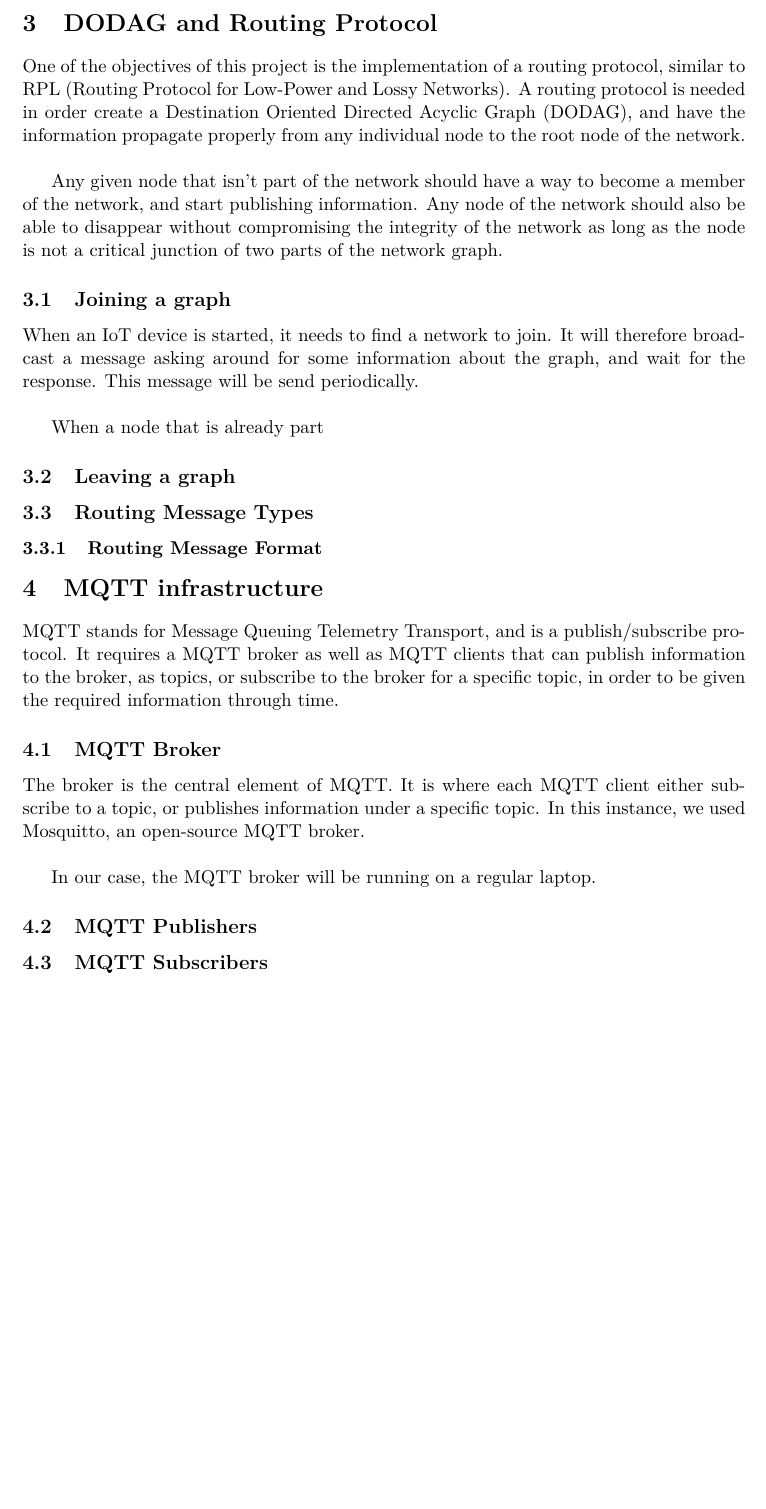
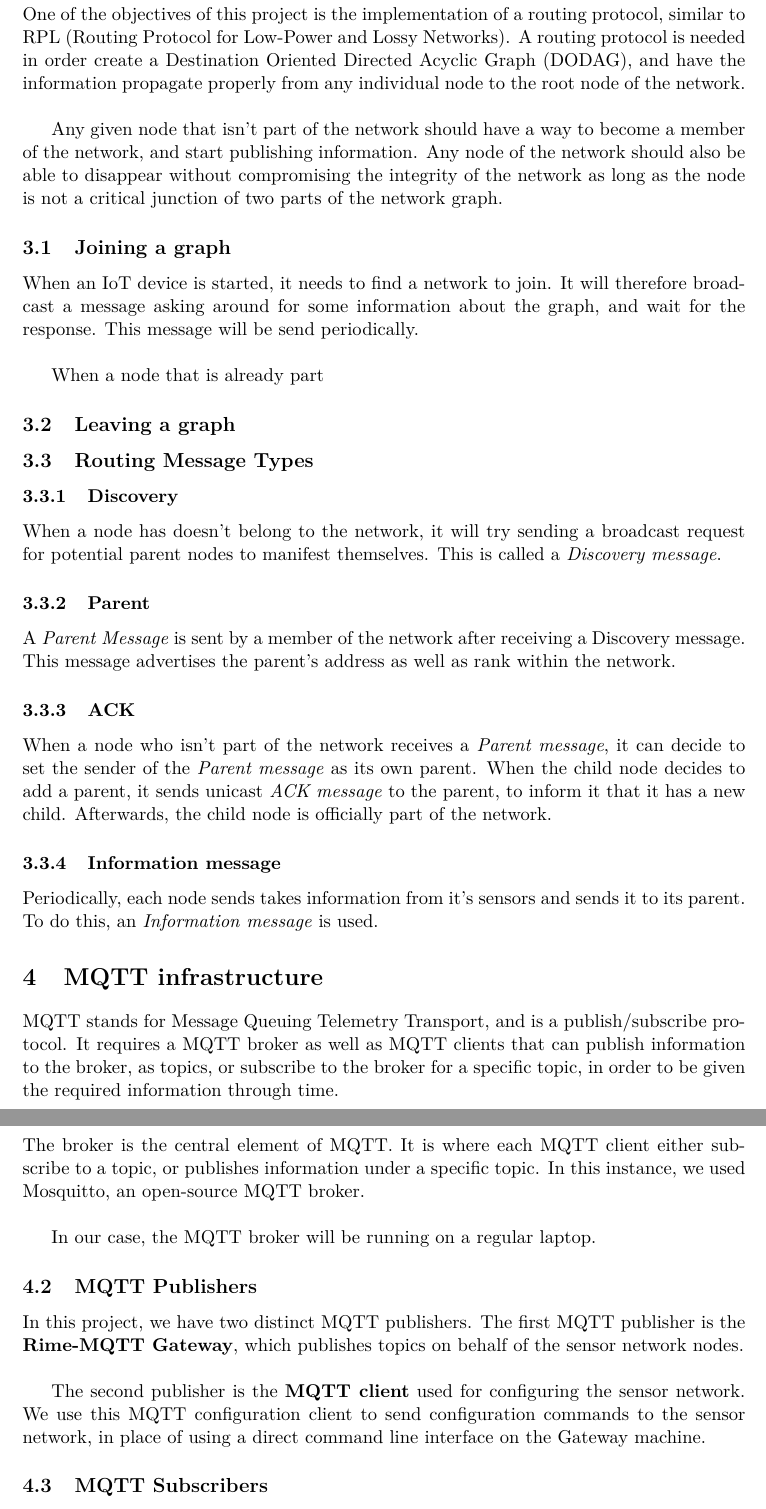
Before and after one commit to lnyaki/sensor-network, a LaTeX document (rapport/rapport-groupe-L.tex): part of page 4 of 5 before the commit and two parts of pages 4 and 5 of 6 after it, the two joined at a grey line, cut at the place of the change, the shorter picture padded with empty space. Compiled offline with pdfLaTeX.

Commit message:
Update of report. MQTT section.

```diff
--- a/rapport/rapport-groupe-L.tex
+++ b/rapport/rapport-groupe-L.tex
@@ -61,8 +61,33 @@ When a node that is already part
 
 \subsection{Leaving a graph}
 
+
 \subsection{Routing Message Types}
-\subsubsection{Routing Message Format}
+\subsubsection{Discovery}
+When a node has doesn't belong to the network, it will try sending a broadcast request for potential parent nodes to manifest themselves. This is called a \textit{Discovery message}.
+
+\subsubsection{Parent}
+A \textit{Parent Message} is sent by a member of the network after receiving a Discovery message. This message advertises the parent's address as well as rank within the network.
+
+\subsubsection{ACK}
+When a node who isn't part of the network receives a \textit{Parent message}, it can decide to set the sender of the \textit{Parent message} as its own parent. When the child node decides to add a parent, it sends unicast \textit{ACK message} to the parent, to inform it that it has a new child. Afterwards, the child node is officially part of the network.
+
+\subsubsection{Information message}
+Periodically, each node sends takes information from it's sensors and sends it to its parent. To do this, an \textit{Information message} is used.
+
+
+
+
+\begin{comment}
+Si je comprend :
+1) Nouveau node arrive : Discovery message (broadcast)
+2) Parents potentiel répondent : VADOR message
+3) Le noeud choisi un parent et envoi : ACK_PARENT (unicast)
+
+Et pendant leur fonctionnement, les différents noeuds envoient périodiquement des requête INFO  contenant les relevés des senseurs
+gg - Aujourd'hui à 20:42
+yup et 4) parent ajoute fils à une liste de ses enfants pour pouvoir leur broadcast les configs
+\end{comment}
 
 
 \section{MQTT infrastructure}
@@ -75,6 +100,9 @@ In our case, the MQTT broker will be running on a regular laptop.
 
 
 \subsection{MQTT Publishers}
+In this project, we have two distinct MQTT publishers. The first MQTT publisher is the \textbf{Rime-MQTT Gateway}, which publishes topics on behalf of the sensor network nodes.\\
+
+The second publisher is the \textbf{MQTT client} used for configuring the sensor network. We use this MQTT configuration client to send configuration commands to the sensor network, in place of using a direct command line interface on the Gateway machine.
 
 \subsection{MQTT Subscribers}
 \subsection{Regular MQTT clients}
```
